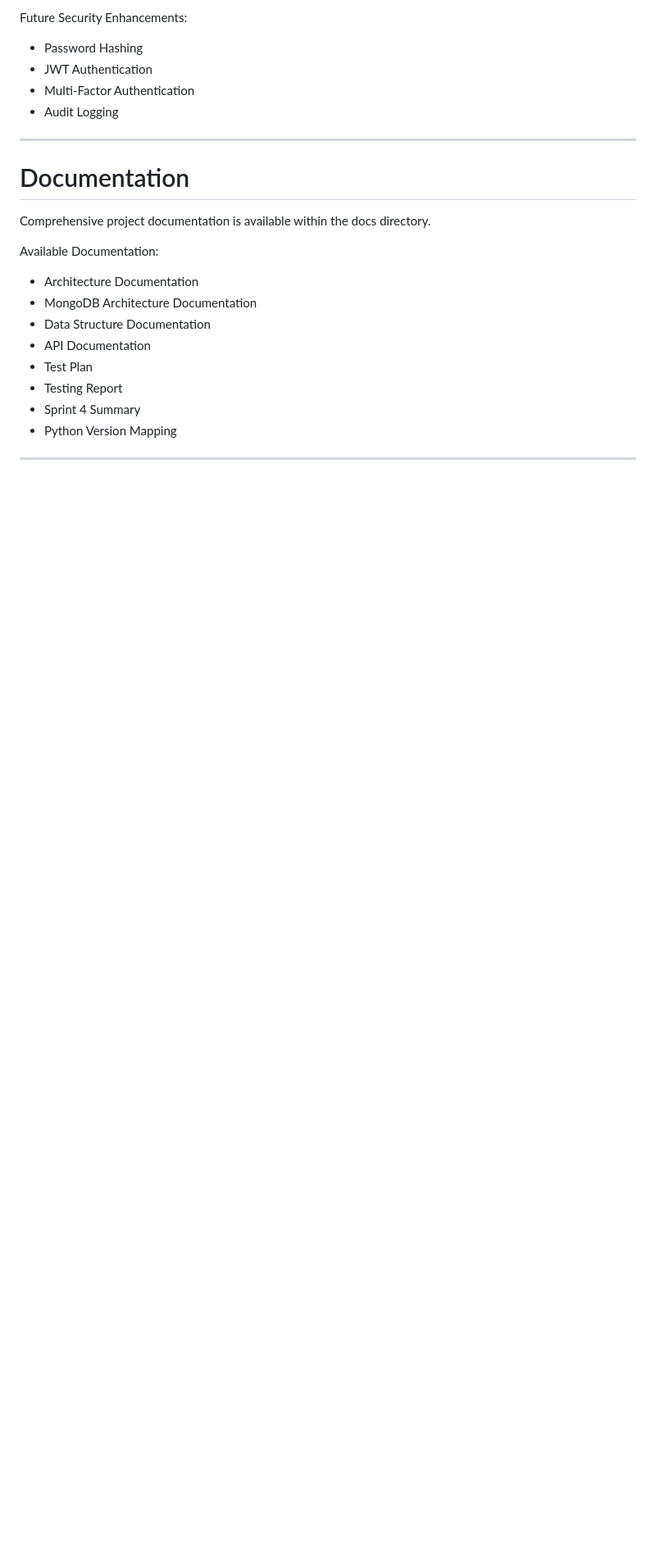
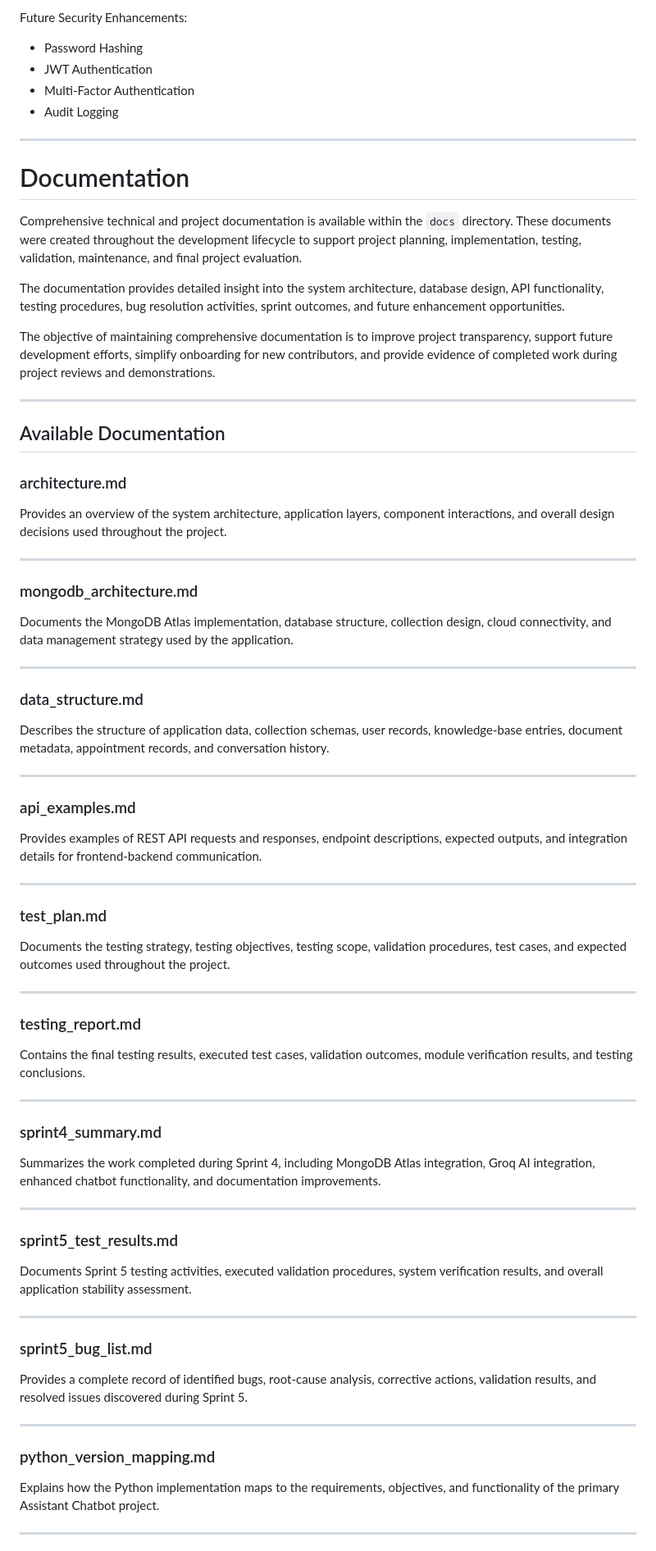
Before and after one commit to Abhiptl13/agora-chatbot-python, a Markdown page: README.md, the part around one of its changes. Shown at 82% size. GitHub-like rendering; blank space fills up the shorter version.

Commit message:
Move README to root and complete project documentation

```diff
--- a/docs/README.md
+++ b/README.md
@@ -2588,17 +2482,73 @@ Future Security Enhancements:
 
 # Documentation
 
-Comprehensive project documentation is available within the docs directory.
-
-Available Documentation:
-
-- Architecture Documentation
-- MongoDB Architecture Documentation
-- Data Structure Documentation
-- API Documentation
-- Test Plan
-- Testing Report
-- Sprint 4 Summary
-- Python Version Mapping
-
----
+Comprehensive technical and project documentation is available within the `docs` directory. These documents were created throughout the development lifecycle to support project planning, implementation, testing, validation, maintenance, and final project evaluation.
+
+The documentation provides detailed insight into the system architecture, database design, API functionality, testing procedures, bug resolution activities, sprint outcomes, and future enhancement opportunities.
+
+The objective of maintaining comprehensive documentation is to improve project transparency, support future development efforts, simplify onboarding for new contributors, and provide evidence of completed work during project reviews and demonstrations.
+
+---
+
+## Available Documentation
+
+### architecture.md
+
+Provides an overview of the system architecture, application layers, component interactions, and overall design decisions used throughout the project.
+
+---
+
+### mongodb_architecture.md
+
+Documents the MongoDB Atlas implementation, database structure, collection design, cloud connectivity, and data management strategy used by the application.
+
+---
+
+### data_structure.md
+
+Describes the structure of application data, collection schemas, user records, knowledge-base entries, document metadata, appointment records, and conversation history.
+
+---
+
+### api_examples.md
+
+Provides examples of REST API requests and responses, endpoint descriptions, expected outputs, and integration details for frontend-backend communication.
+
+---
+
+### test_plan.md
+
+Documents the testing strategy, testing objectives, testing scope, validation procedures, test cases, and expected outcomes used throughout the project.
+
+---
+
+### testing_report.md
+
+Contains the final testing results, executed test cases, validation outcomes, module verification results, and testing conclusions.
+
+---
+
+### sprint4_summary.md
+
+Summarizes the work completed during Sprint 4, including MongoDB Atlas integration, Groq AI integration, enhanced chatbot functionality, and documentation improvements.
+
+---
+
+### sprint5_test_results.md
+
+Documents Sprint 5 testing activities, executed validation procedures, system verification results, and overall application stability assessment.
+
+---
+
+### sprint5_bug_list.md
+
+Provides a complete record of identified bugs, root-cause analysis, corrective actions, validation results, and resolved issues discovered during Sprint 5.
+
+---
+
+### python_version_mapping.md
+
+Explains how the Python implementation maps to the requirements, objectives, and functionality of the primary Assistant Chatbot project.
+
+---
+
```
Also changed, not shown: other parts of README.md (+187 -108 lines).
